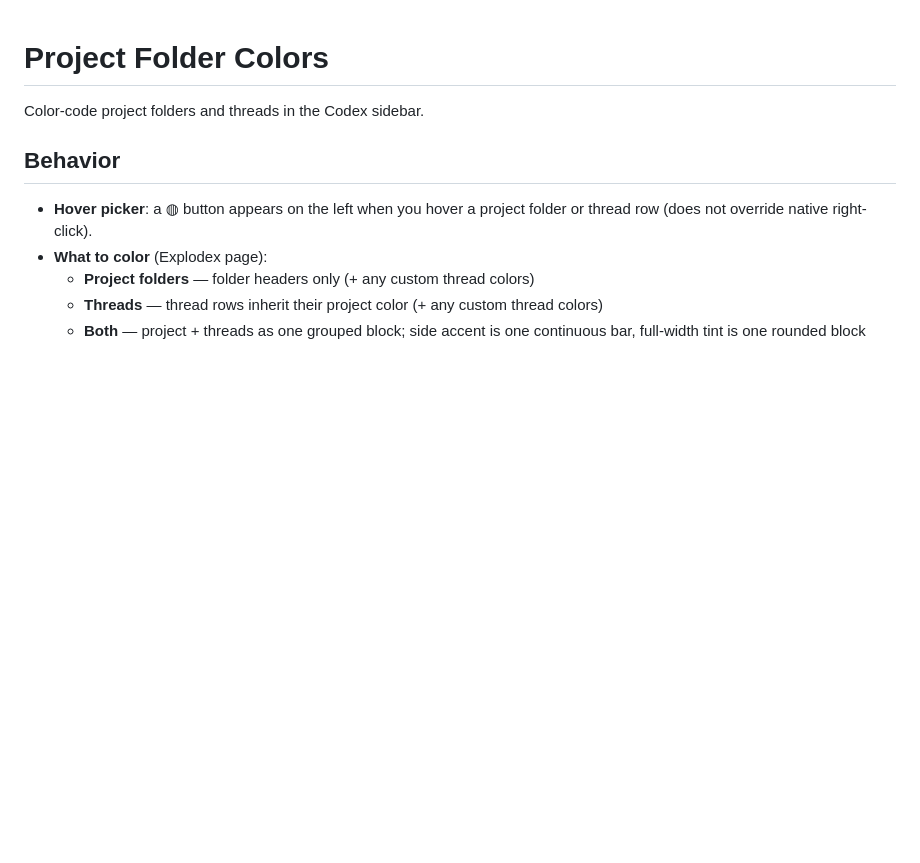
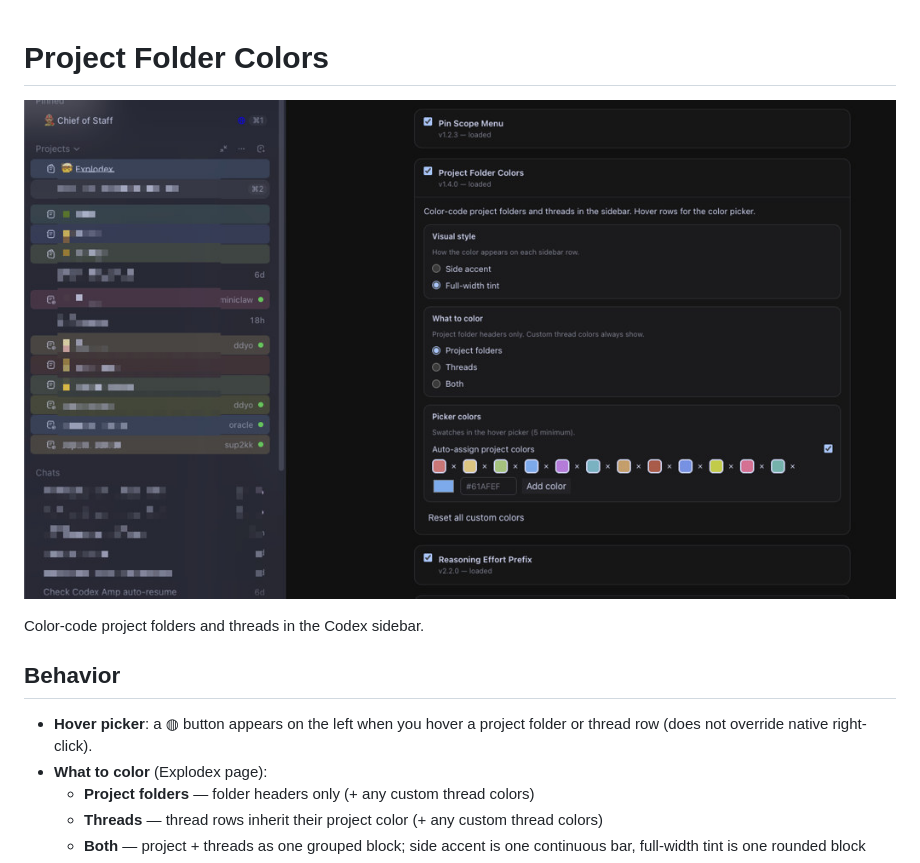
Before and after one commit to dan-dr/explodex, a Markdown page: plugins/project-folder-colors/README.md, the part around the change. Drawn GitHub-style; pictures changed too: docs/plugins/screenshots/project-folder-colors.png (added); blank space fills up the shorter version.

```diff
--- a/plugins/project-folder-colors/README.md
+++ b/plugins/project-folder-colors/README.md
@@ -1,4 +1,6 @@
 # Project Folder Colors
+
+![Project folder colors](../../docs/plugins/screenshots/project-folder-colors.png)
 
 Color-code project folders and threads in the Codex sidebar.
 
```
Also changed, not shown: README.md (+1 -1 lines), docs/plugins/README.md (+4 -0 lines).
